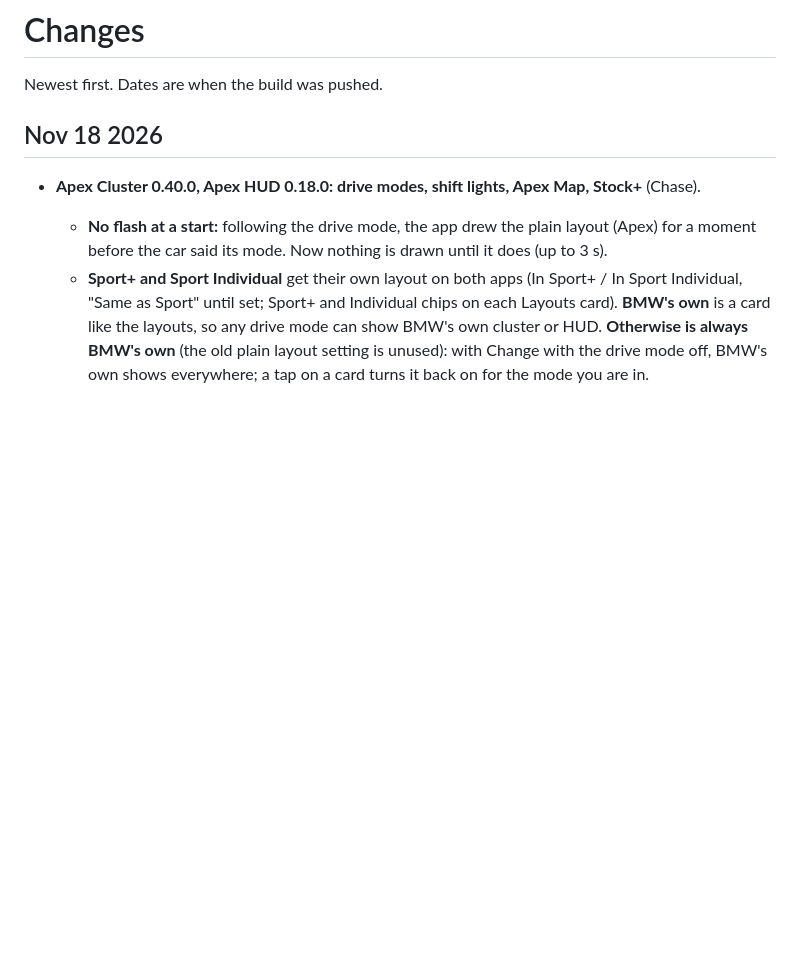
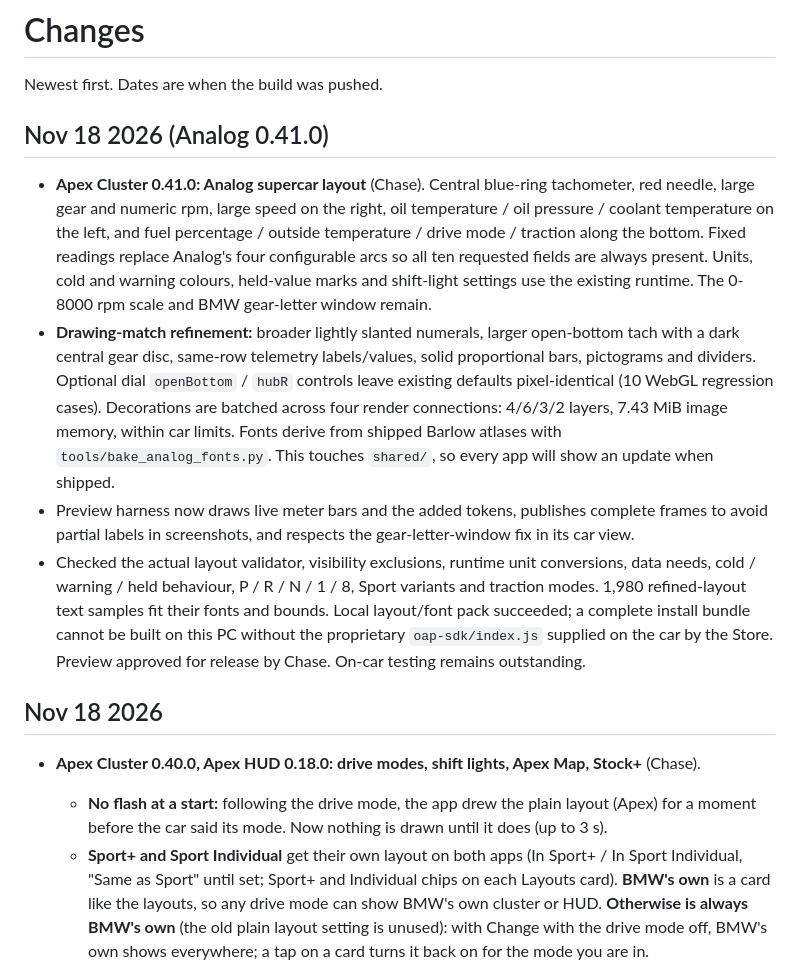
Before and after one commit to Chase0017/apps, a Markdown page: CHANGELOG.md, the part around the change. GitHub-like rendering; blank space fills up the shorter version.

```diff
--- a/CHANGELOG.md
+++ b/CHANGELOG.md
@@ -1,6 +1,13 @@
 # Changes
 
 Newest first. Dates are when the build was pushed.
+
+## Nov 18 2026 (Analog 0.41.0)
+
+- **Apex Cluster 0.41.0: Analog supercar layout** (Chase). Central blue-ring tachometer, red needle, large gear and numeric rpm, large speed on the right, oil temperature / oil pressure / coolant temperature on the left, and fuel percentage / outside temperature / drive mode / traction along the bottom. Fixed readings replace Analog's four configurable arcs so all ten requested fields are always present. Units, cold and warning colours, held-value marks and shift-light settings use the existing runtime. The 0-8000 rpm scale and BMW gear-letter window remain.
+- **Drawing-match refinement:** broader lightly slanted numerals, larger open-bottom tach with a dark central gear disc, same-row telemetry labels/values, solid proportional bars, pictograms and dividers. Optional dial `openBottom` / `hubR` controls leave existing defaults pixel-identical (10 WebGL regression cases). Decorations are batched across four render connections: 4/6/3/2 layers, 7.43 MiB image memory, within car limits. Fonts derive from shipped Barlow atlases with `tools/bake_analog_fonts.py`. This touches `shared/`, so every app will show an update when shipped.
+- Preview harness now draws live meter bars and the added tokens, publishes complete frames to avoid partial labels in screenshots, and respects the gear-letter-window fix in its car view.
+- Checked the actual layout validator, visibility exclusions, runtime unit conversions, data needs, cold / warning / held behaviour, P / R / N / 1 / 8, Sport variants and traction modes. 1,980 refined-layout text samples fit their fonts and bounds. Local layout/font pack succeeded; a complete install bundle cannot be built on this PC without the proprietary `oap-sdk/index.js` supplied on the car by the Store. Preview approved for release by Chase. On-car testing remains outstanding.
 
 ## Nov 18 2026
 
```
Also changed, not shown: apps/cluster_themes/README.md (+5 -5 lines), design/analog-supercar-preview.jpg (added), design/analog-supercar-refined-preview.jpg (added), 14 other files.
